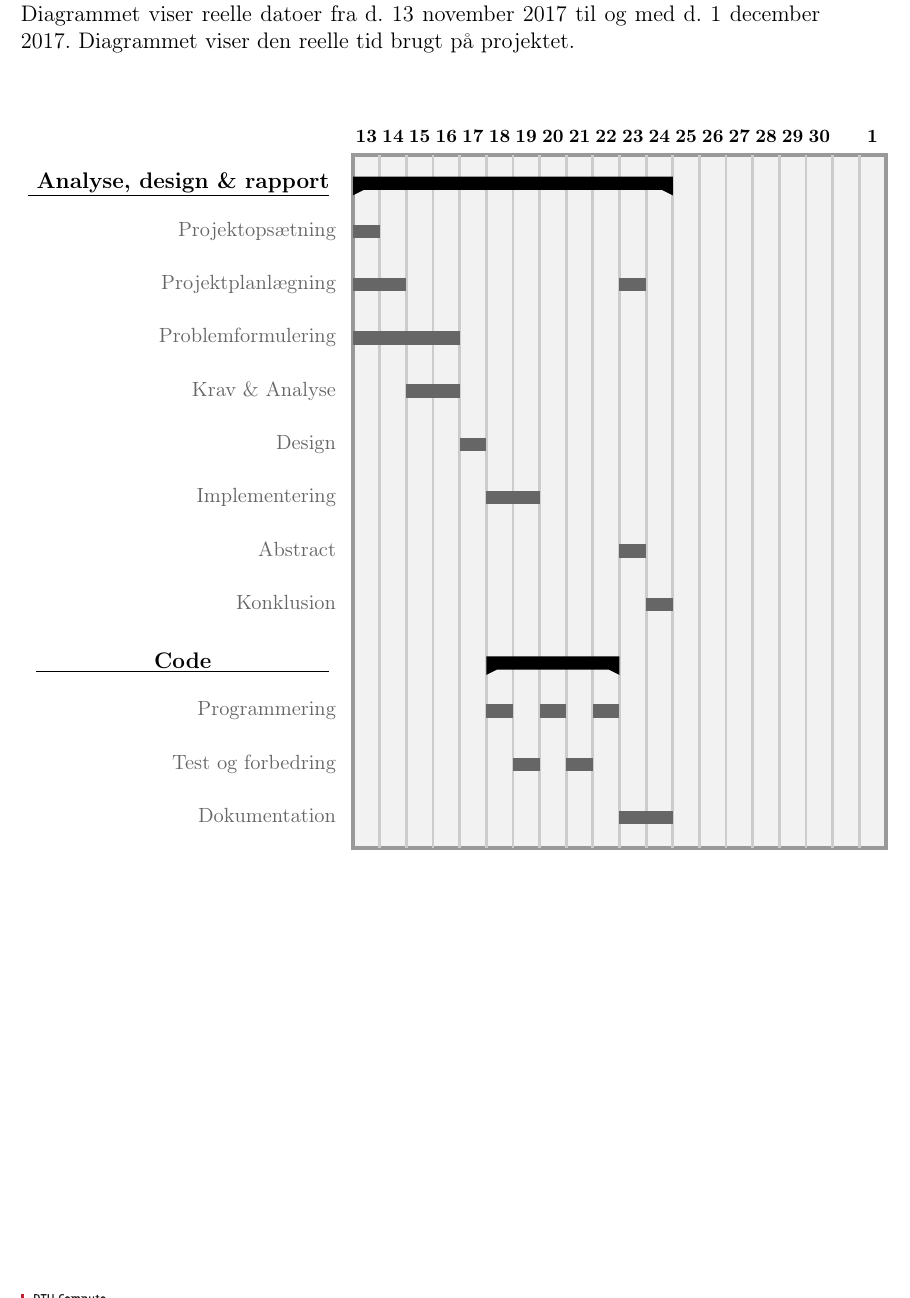
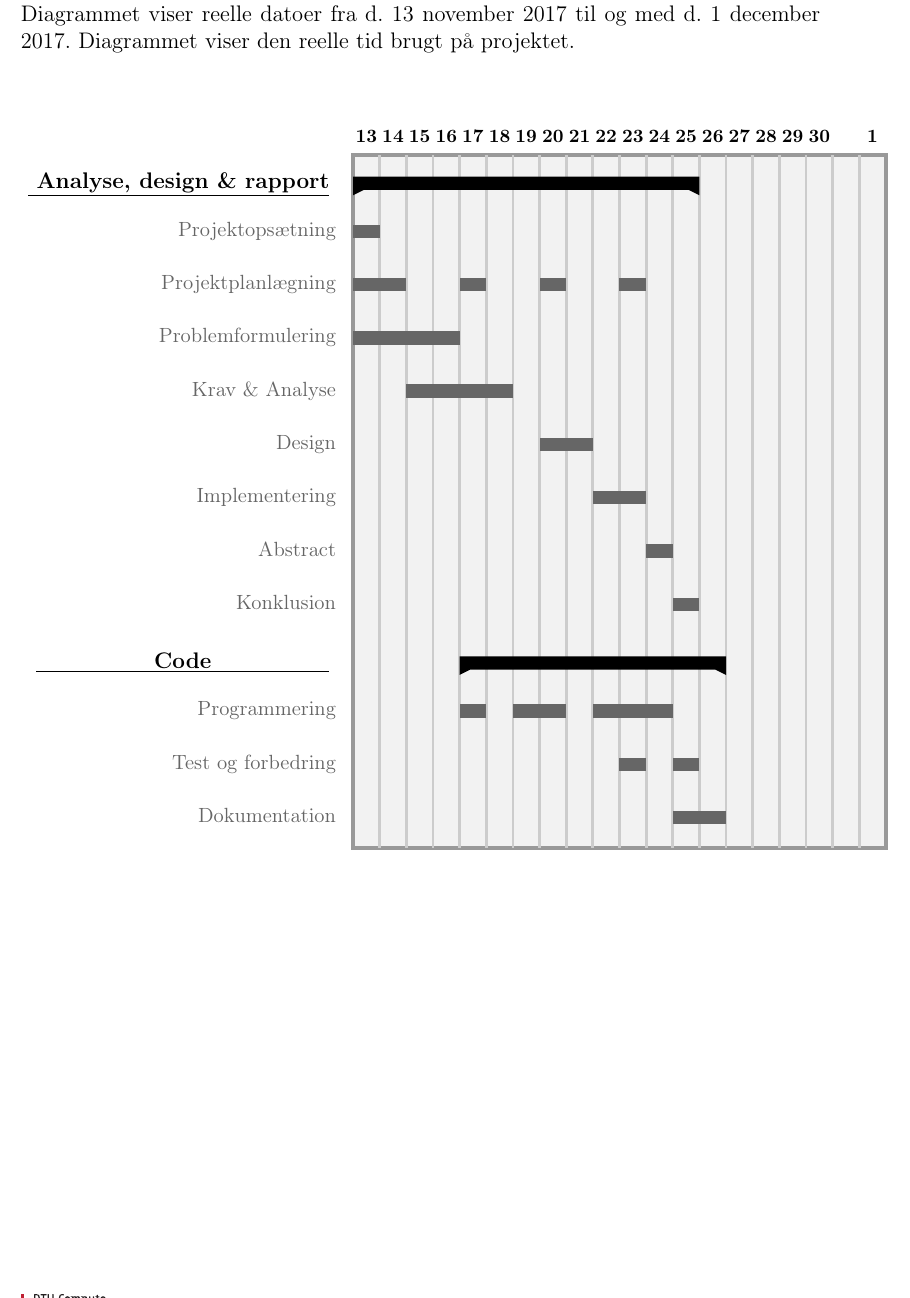
Before and after one commit to group-18/cdio-3-report, a LaTeX document (Project.tex, which reads chapters/Projektplanlaegning.tex): part of page 26 of 32, cut so that both start at the same text. Compiled offline with pdfLaTeX.

Commit message:
New estimated plan added - Projektplanlaegning

```diff
--- a/chapters/Projektplanlaegning.tex
+++ b/chapters/Projektplanlaegning.tex
@@ -111,27 +111,30 @@ Diagrammet herunder er inddelt i dage indtil aflevering indelt i 19 dage.
 
     \gantttitlelist{13,...,30,,1}{1} \\
         \ganttgroup {\underline{
-        Analyse, design \& rapport}}                    {13}{24}    \\
+        Analyse, design \& rapport}}                    {13}{25}    \\
         %\ganttgroup {\underline{\quad \quad
         %Analyse/planlægning \quad}}                    {13}{16}    \\
         \ganttbar   {Projektopsætning}                  {13}{13}    \\
         \ganttbar   {Projektplanlægning}                {13}{14}
+        \ganttbar   {}                                  {17}{17}
+        \ganttbar   {}                                  {20}{20}
         \ganttbar   {}                                  {23}{23}    \\
         \ganttbar   {Problemformulering}                {13}{16}    \\
-        \ganttbar   {Krav \& Analyse}                   {15}{16}    \\
-        \ganttbar   {Design}                            {17}{17}    \\
-        \ganttbar   {Implementering}                    {18}{19}    \\
-        \ganttbar   {Abstract}                          {23}{23}    \\
-        \ganttbar   {Konklusion}                        {24}{24}    \\
+        \ganttbar   {Krav \& Analyse}                   {15}{18}    \\
+        \ganttbar   {Design}                            {20}{21}    \\
+        \ganttbar   {Implementering}                    {22}{23}    \\
+        \ganttbar   {Abstract}                          {24}{24}   \\
+        \ganttbar   {Konklusion}                        {25}{25}    \\
         \ganttgroup {\underline{ \  \quad \quad \quad \quad
-        Code \quad \quad  \quad \quad \ }}              {18}{22}    \\
-        \ganttbar   {Programmering}                     {18}{18}
-        \ganttbar   {}                                  {20}{20}
-        \ganttbar   {}                                  {22}{22}
+        Code \quad \quad  \quad \quad \ }}              {17}{26}    \\
+        \ganttbar   {Programmering}                     {17}{17}
+        \ganttbar   {}                                  {19}{20}
+        \ganttbar   {}                                  {22}{23}
+        \ganttbar   {}                                  {24}{24}
         \\
-        \ganttbar   {Test og forbedring}                {19}{19}
-        \ganttbar   {}                                  {21}{21}
+        \ganttbar   {Test og forbedring}                {23}{23}
+        \ganttbar   {}                                  {25}{25}
         \\
-        \ganttbar   {Dokumentation}                     {23}{24}
+        \ganttbar   {Dokumentation}                     {25}{26}
     \end{ganttchart}
 \end{center}
```
